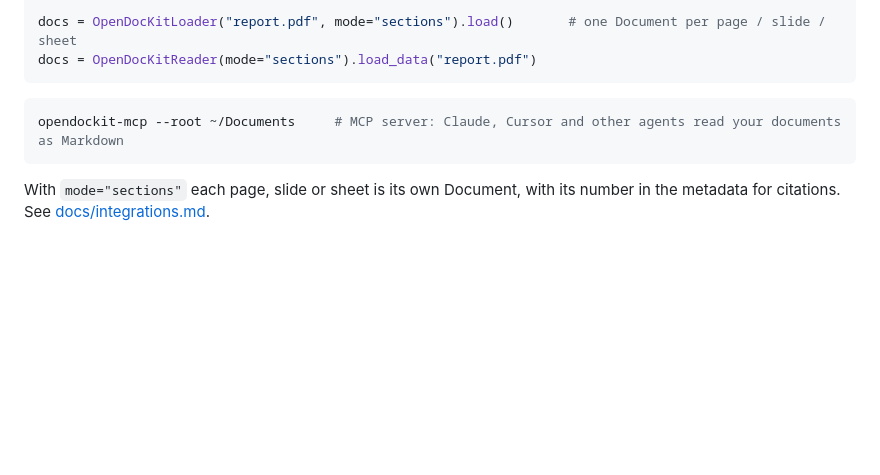
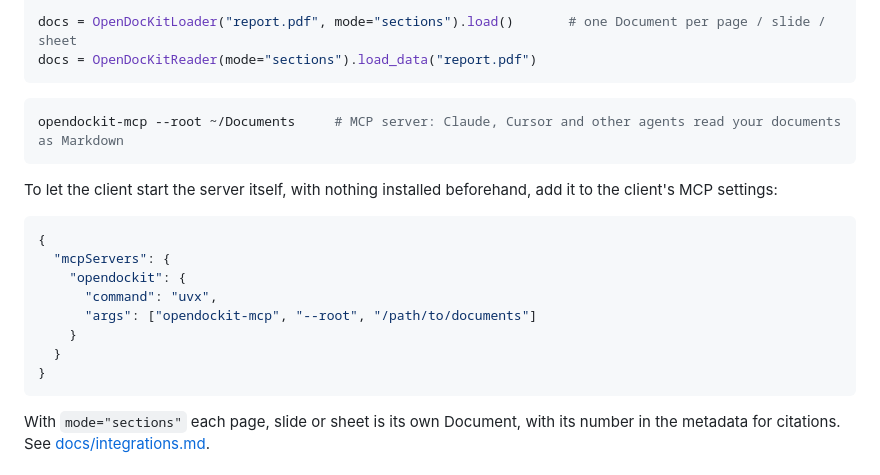
Before and after one commit to hyeonsang010716/OpenDocKit, a Markdown page: README.md, the part around one of its changes. Drawn GitHub-style; blank space fills up the shorter version.

````diff
--- a/README.md
+++ b/README.md
@@ -136,6 +140,19 @@ docs = OpenDocKitReader(mode="sections").load_data("report.pdf")
 opendockit-mcp --root ~/Documents     # MCP server: Claude, Cursor and other agents read your documents as Markdown
 ```
 
+To let the client start the server itself, with nothing installed beforehand, add it to the client's MCP settings:
+
+```json
+{
+  "mcpServers": {
+    "opendockit": {
+      "command": "uvx",
+      "args": ["opendockit-mcp", "--root", "/path/to/documents"]
+    }
+  }
+}
+```
+
 With `mode="sections"` each page, slide or sheet is its own Document, with its number in the metadata for citations. See [docs/integrations.md](https://github.com/hyeonsang010716/OpenDocKit/blob/main/docs/integrations.md).
 
 ## Supported formats
````
Also changed, not shown: other parts of README.md (+4 -0 lines), README.ko.md (+17 -0 lines), README.zh-CN.md (+17 -0 lines), docs/assets/logo.png (added).
